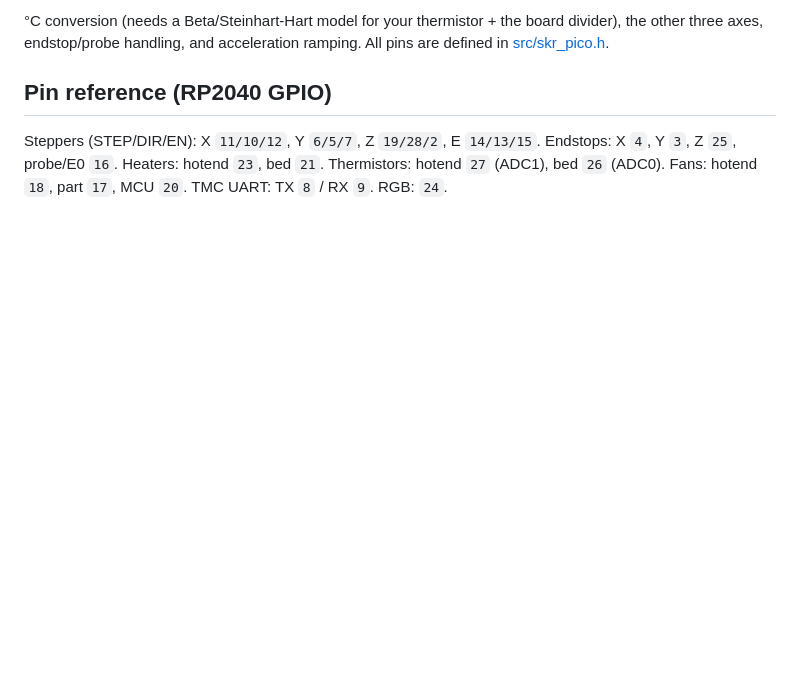
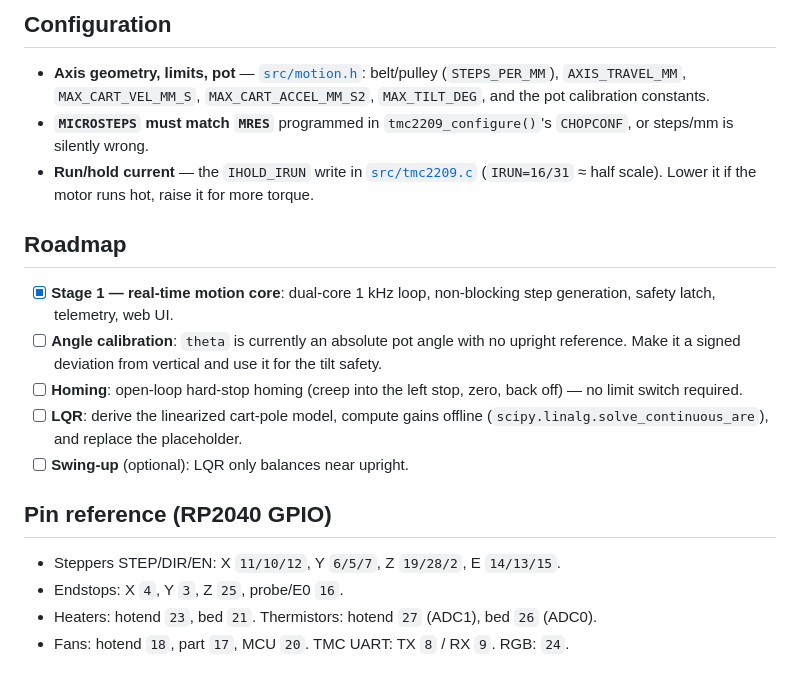
Before and after one commit to poultry1648/inverted-pendulum, a Markdown page: README.md, the part around one of its changes. Rendered like a GitHub page; blank space fills up the shorter version.

```diff
--- a/README.md
+++ b/README.md
@@ -94,11 +169,31 @@ motor runs hot, raise it for more torque).
 
-°C conversion (needs a Beta/Steinhart-Hart model for your thermistor + the
-board divider), the other three axes, endstop/probe handling, and acceleration
-ramping. All pins are defined in [src/skr_pico.h](src/skr_pico.h).
+## Configuration
+
+- **Axis geometry, limits, pot** — [`src/motion.h`](src/motion.h): belt/pulley
+  (`STEPS_PER_MM`), `AXIS_TRAVEL_MM`, `MAX_CART_VEL_MM_S`,
+  `MAX_CART_ACCEL_MM_S2`, `MAX_TILT_DEG`, and the pot calibration constants.
+- **`MICROSTEPS` must match `MRES`** programmed in
+  `tmc2209_configure()`'s `CHOPCONF`, or steps/mm is silently wrong.
+- **Run/hold current** — the `IHOLD_IRUN` write in
+  [`src/tmc2209.c`](src/tmc2209.c) (`IRUN=16/31` ≈ half scale). Lower it if the
+  motor runs hot, raise it for more torque.
+
+## Roadmap
+
+- [x] **Stage 1 — real-time motion core**: dual-core 1 kHz loop, non-blocking
+      step generation, safety latch, telemetry, web UI.
+- [ ] **Angle calibration**: `theta` is currently an absolute pot angle with no
+      upright reference. Make it a signed deviation from vertical and use it for
+      the tilt safety.
+- [ ] **Homing**: open-loop hard-stop homing (creep into the left stop, zero,
+      back off) — no limit switch required.
+- [ ] **LQR**: derive the linearized cart-pole model, compute gains offline
+      (`scipy.linalg.solve_continuous_are`), and replace the placeholder.
+- [ ] **Swing-up** (optional): LQR only balances near upright.
 
 ## Pin reference (RP2040 GPIO)
 
-Steppers (STEP/DIR/EN): X `11/10/12`, Y `6/5/7`, Z `19/28/2`, E `14/13/15`.
-Endstops: X `4`, Y `3`, Z `25`, probe/E0 `16`.
-Heaters: hotend `23`, bed `21`. Thermistors: hotend `27` (ADC1), bed `26` (ADC0).
-Fans: hotend `18`, part `17`, MCU `20`. TMC UART: TX `8` / RX `9`. RGB: `24`.
+- Steppers STEP/DIR/EN: X `11/10/12`, Y `6/5/7`, Z `19/28/2`, E `14/13/15`.
+- Endstops: X `4`, Y `3`, Z `25`, probe/E0 `16`.
+- Heaters: hotend `23`, bed `21`. Thermistors: hotend `27` (ADC1), bed `26` (ADC0).
+- Fans: hotend `18`, part `17`, MCU `20`. TMC UART: TX `8` / RX `9`. RGB: `24`.
```
Also changed, not shown: other parts of README.md (+125 -50 lines).
